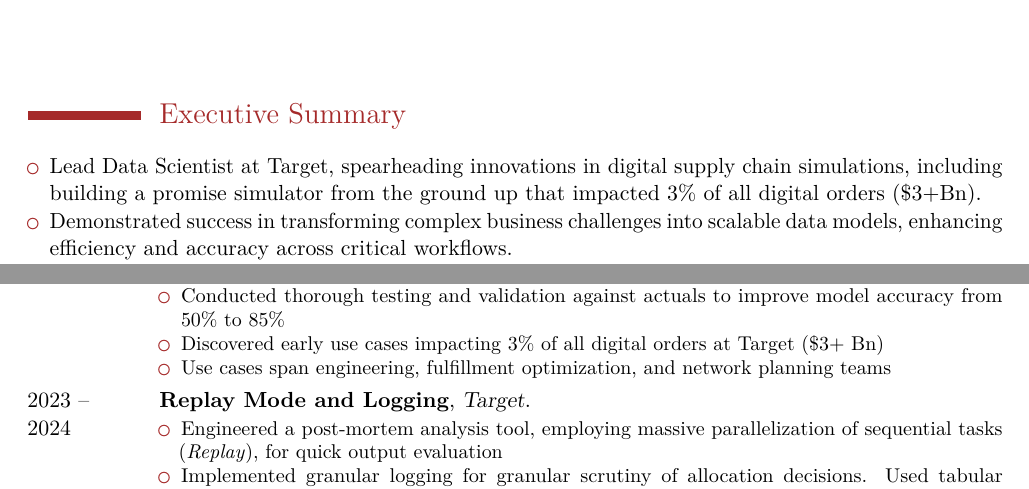
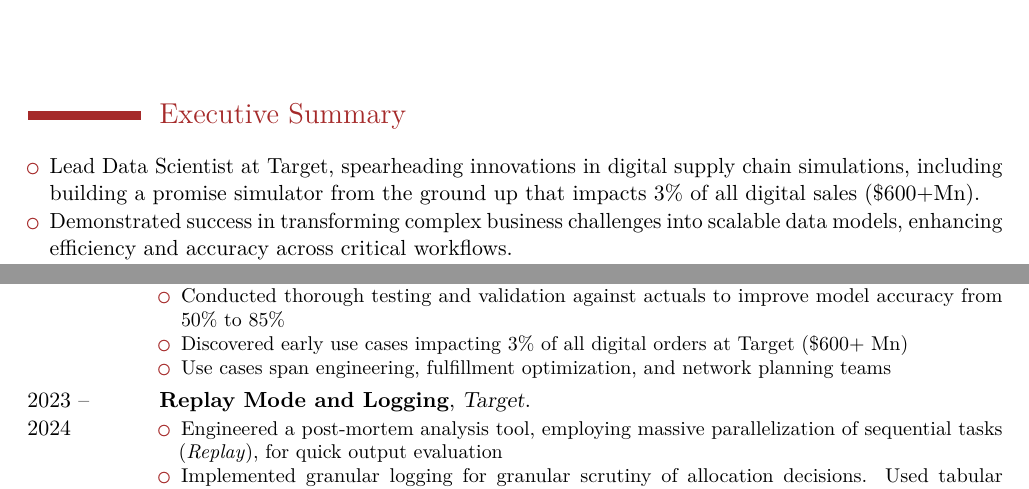
Before and after one commit to nik141088/CV, a LaTeX CV (CV_Nikhil_Vidhani_2025.tex): two parts of pages 1 and 2 of 4, joined at a grey line, cut so that both start at the same text. The pictures show the PDF file CV_Nikhil_Vidhani_2025.pdf that the author committed with the source.

Commit message:
2025 latex CV

```diff
--- a/CV_Nikhil_Vidhani_2025.tex
+++ b/CV_Nikhil_Vidhani_2025.tex
@@ -56,7 +56,7 @@
   \noindent\ignorespaces
 
 \begin{itemize}
-    \item Lead Data Scientist at Target, spearheading innovations in digital supply chain simulations, including building a promise simulator from the ground up that impacted 3\% of all digital orders (\$3+Bn).
+    \item Lead Data Scientist at Target, spearheading innovations in digital supply chain simulations, including building a promise simulator from the ground up that impacts 3\% of all digital sales (\$600+Mn).
     \item Demonstrated success in transforming complex business challenges into scalable data models, enhancing efficiency and accuracy across critical workflows.
     \item Extensive technical expertise in Python, PySpark, R, and SQL, with proven experience in machine learning, software engineering, and designing robust data pipelines.
     \item Formerly led a data science team at WNS, delivering advanced ML solutions for finance and auditing, driving multimillion-dollar operational savings.
@@ -133,7 +133,7 @@
     \begin{itemize}
         \item Developed an Available-to-Promise (ATP) simulator from scratch, involving deep product/engineering discussions, algorithm design, interface design, data pipeline construction, automated deployment, and documentation.
         \item Conducted thorough testing and validation against actuals to improve model accuracy from 50\% to 85\%
-        \item Discovered early use cases impacting 3\% of all digital orders at Target (\$3+ Bn)
+        \item Discovered early use cases impacting 3\% of all digital orders at Target (\$600+ Mn)
         \item Use cases span engineering, fulfillment optimization, and network planning teams
     \end{itemize}
     }
```
Also changed, not shown: CV_Nikhil_Vidhani_2025.pdf, 2 other files.
